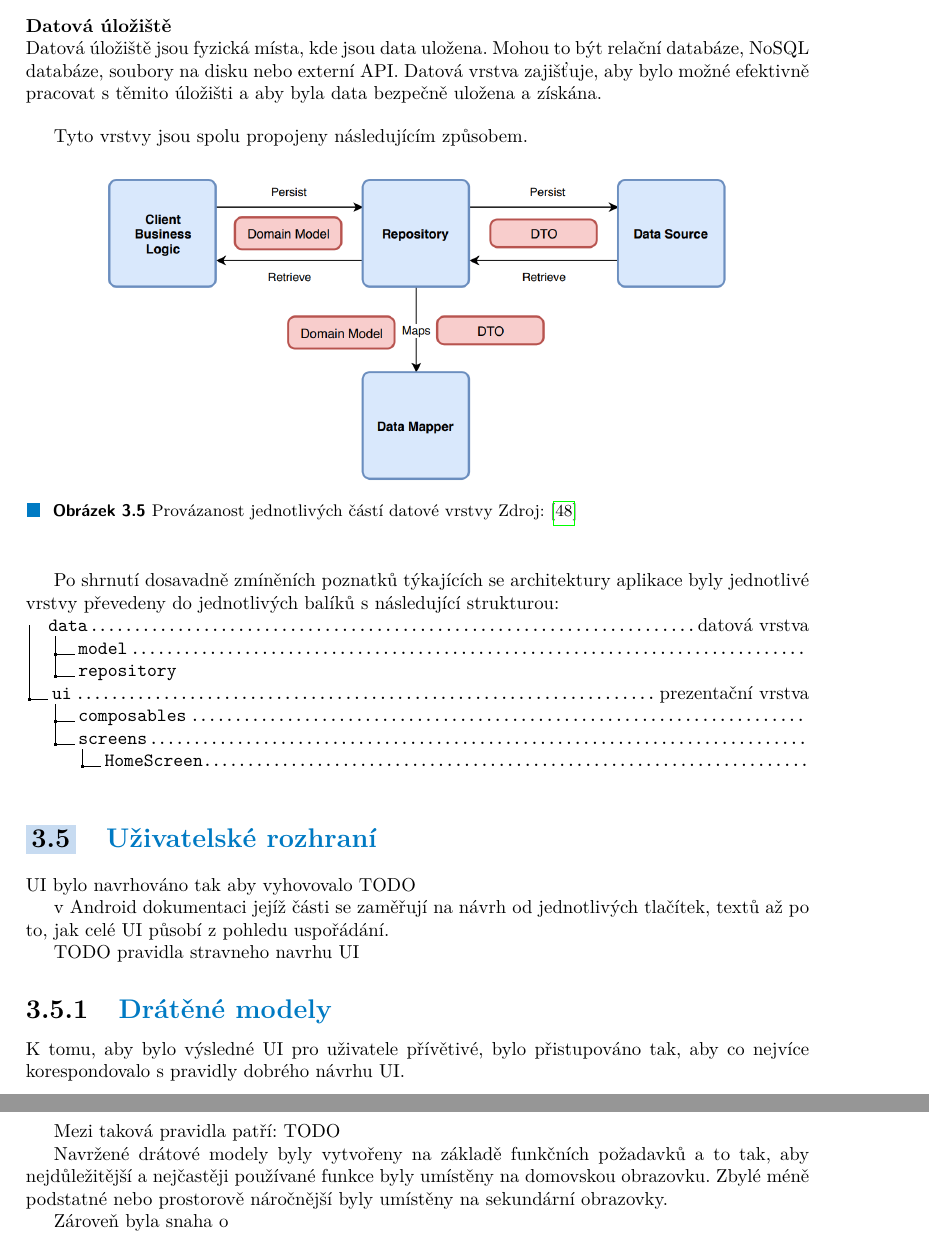
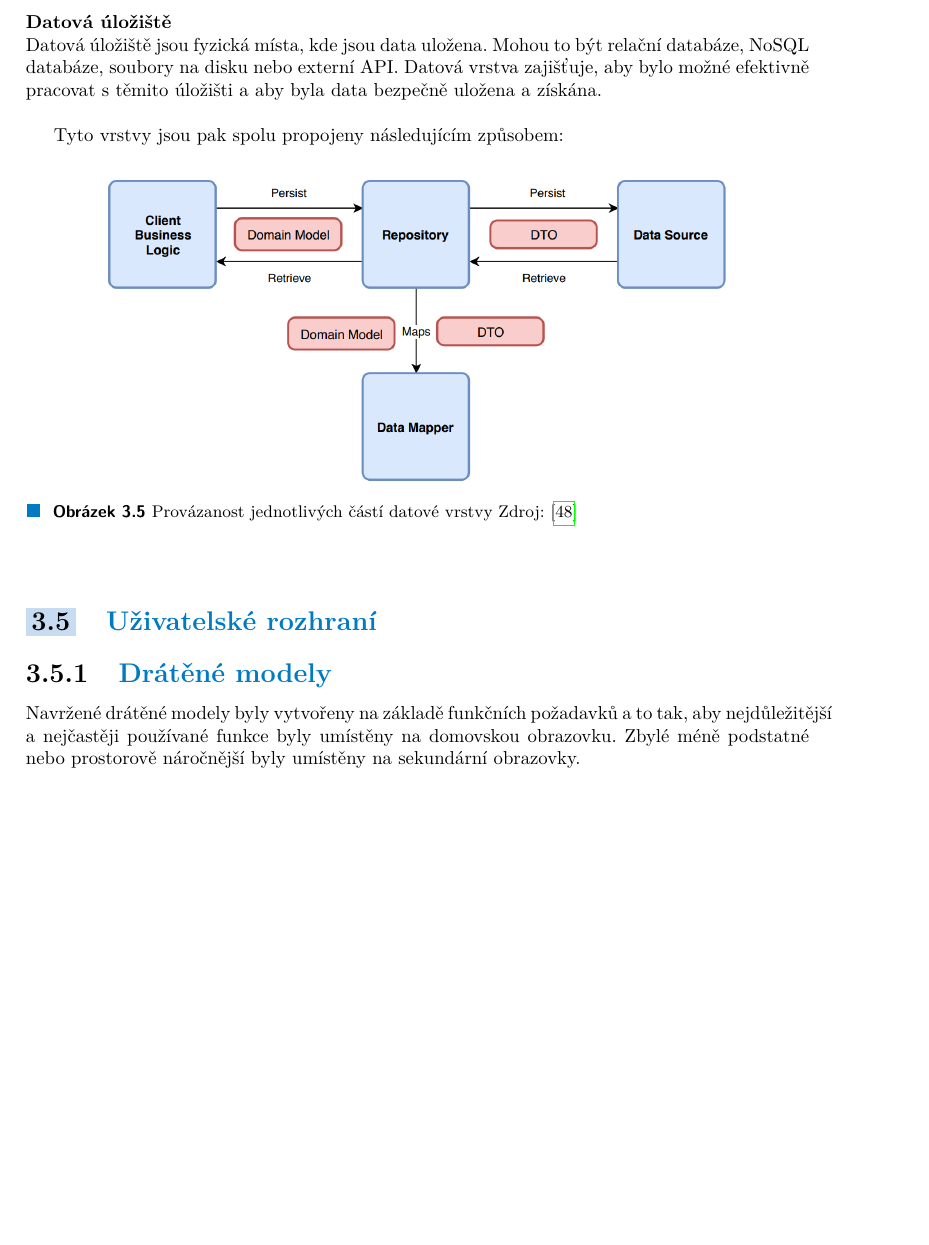
Before and after one commit to troksfi1/diploma-project, a LaTeX thesis (LaTeX/ctufit-thesis.tex, which reads LaTeX/text/chapters/navrh.tex): two parts of pages 41 and 42 of 87 before the commit and part of page 41 of 85 after it, the two joined at a grey line, cut so that both start at the same text, the shorter picture padded with empty space. Compiled offline with pdfLaTeX.

Commit message:
text updated 9.5

```diff
--- a/LaTeX/text/chapters/navrh.tex
+++ b/LaTeX/text/chapters/navrh.tex
@@ -470,7 +469,7 @@ Datová vrstva zajišťuje, aby bylo možné efektivně pracovat s~těmito úlo
 
 \bigskip
 
-Tyto vrstvy jsou spolu propojeny následujícím způsobem.
+Tyto vrstvy jsou pak spolu propojeny následujícím způsobem:
 
 \begin{figure}[H]
   \centering
@@ -481,19 +480,6 @@ Tyto vrstvy jsou spolu propojeny následujícím způsobem.
 
 \bigskip
 
-Po shrnutí dosavadně zmíněních poznatků týkajících se architektury aplikace byly jednotlivé vrstvy převedeny do jednotlivých balíků s~následující
-strukturou:
-
-\dirtree{%
-.1 data\DTcomment{datová vrstva}.
-  .2 model\DTcomment{}.
-  .2 repository.
-.1 ui\DTcomment{prezentační vrstva}.
-  .2 composables\DTcomment{}.
-  .2 screens\DTcomment{}.
-    .3 HomeScreen\DTcomment{}.
-}
-\bigskip
 
 
 
@@ -522,25 +508,25 @@ strukturou:
 % \end{figure}
 
 \section{Uživatelské rozhraní}
-UI bylo navrhováno tak aby vyhovovalo TODO
+% UI bylo navrhováno tak aby vyhovovalo TODO
 
-v~Android dokumentaci jejíž části se zaměřují na návrh od jednotlivých tlačítek, textů až po to, jak celé UI působí z~pohledu
-uspořádání.
+% v~Android dokumentaci jejíž části se zaměřují na návrh od jednotlivých tlačítek, textů až po to, jak celé UI působí z~pohledu
+% uspořádání.
 
 
 
-TODO pravidla stravneho navrhu UI
+% TODO pravidla stravneho navrhu UI
 
 \subsection{Drátěné modely} \label{navrhWireframes}
-K~tomu, aby bylo výsledné UI pro uživatele přívětivé, bylo přistupováno tak, aby co nejvíce korespondovalo s~pravidly dobrého návrhu UI.
+% K~tomu, aby bylo výsledné UI pro uživatele přívětivé, bylo přistupováno tak, aby co nejvíce korespondovalo s~pravidly dobrého návrhu UI.
 
-Mezi taková pravidla patří:
-TODO
+% Mezi taková pravidla patří:
+% TODO
 
-Navržené drátové modely byly vytvořeny na základě funkčních požadavků a to tak, aby nejdůležitější a nejčastěji používané funkce byly
+Navržené drátěné modely byly vytvořeny na základě funkčních požadavků a to tak, aby nejdůležitější a nejčastěji používané funkce byly
 umístěny na domovskou obrazovku. Zbylé méně podstatné nebo prostorově náročnější byly umístěny na sekundární obrazovky.
 
-Zároveň byla snaha o
+
 
 \pagebreak
 \begin{minipage}[t]{0.45\textwidth}
```
Also changed, not shown: LaTeX/text/chapters/testovani.tex (+0 -3 lines), LaTeX/text/chapters/navrh.tex (28 more changed lines).
